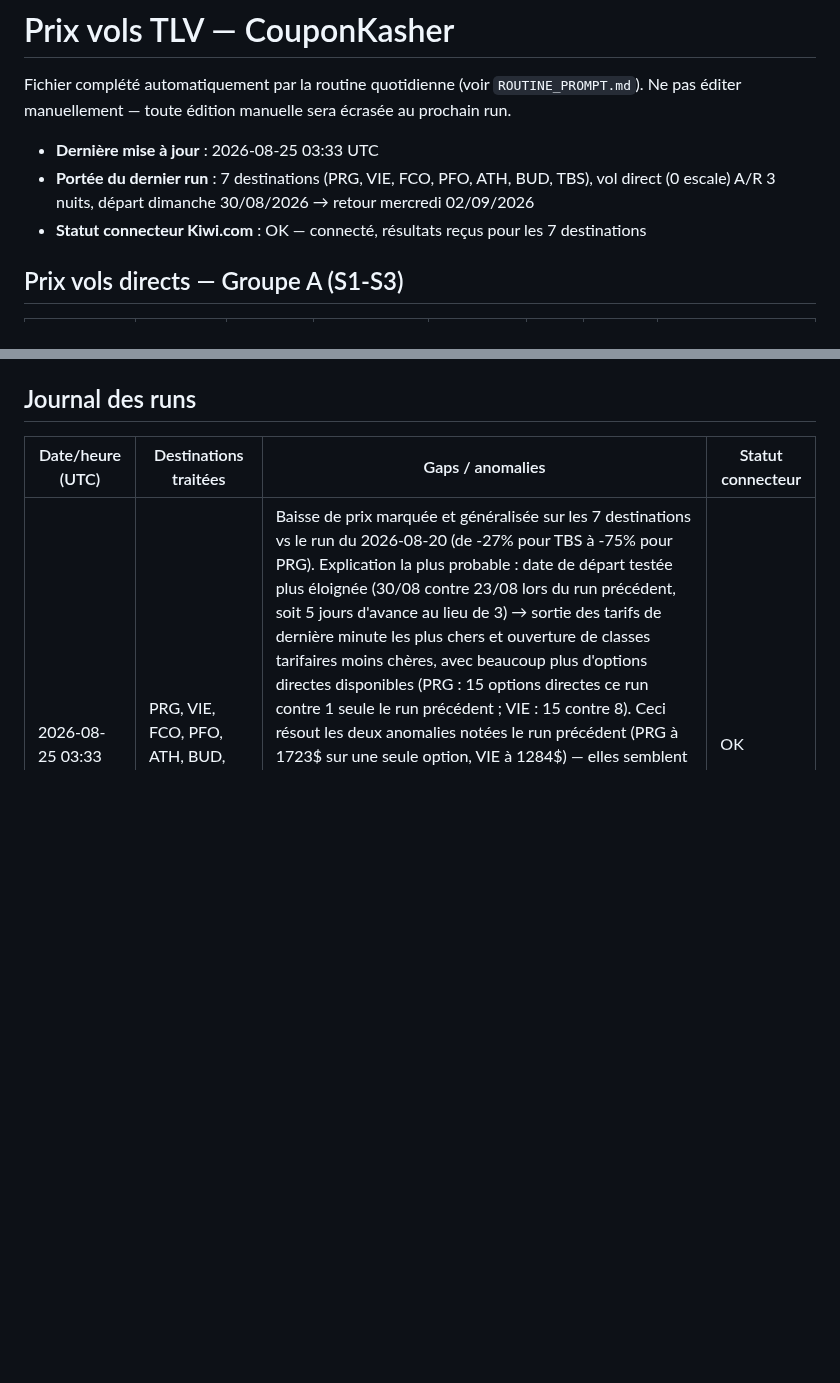
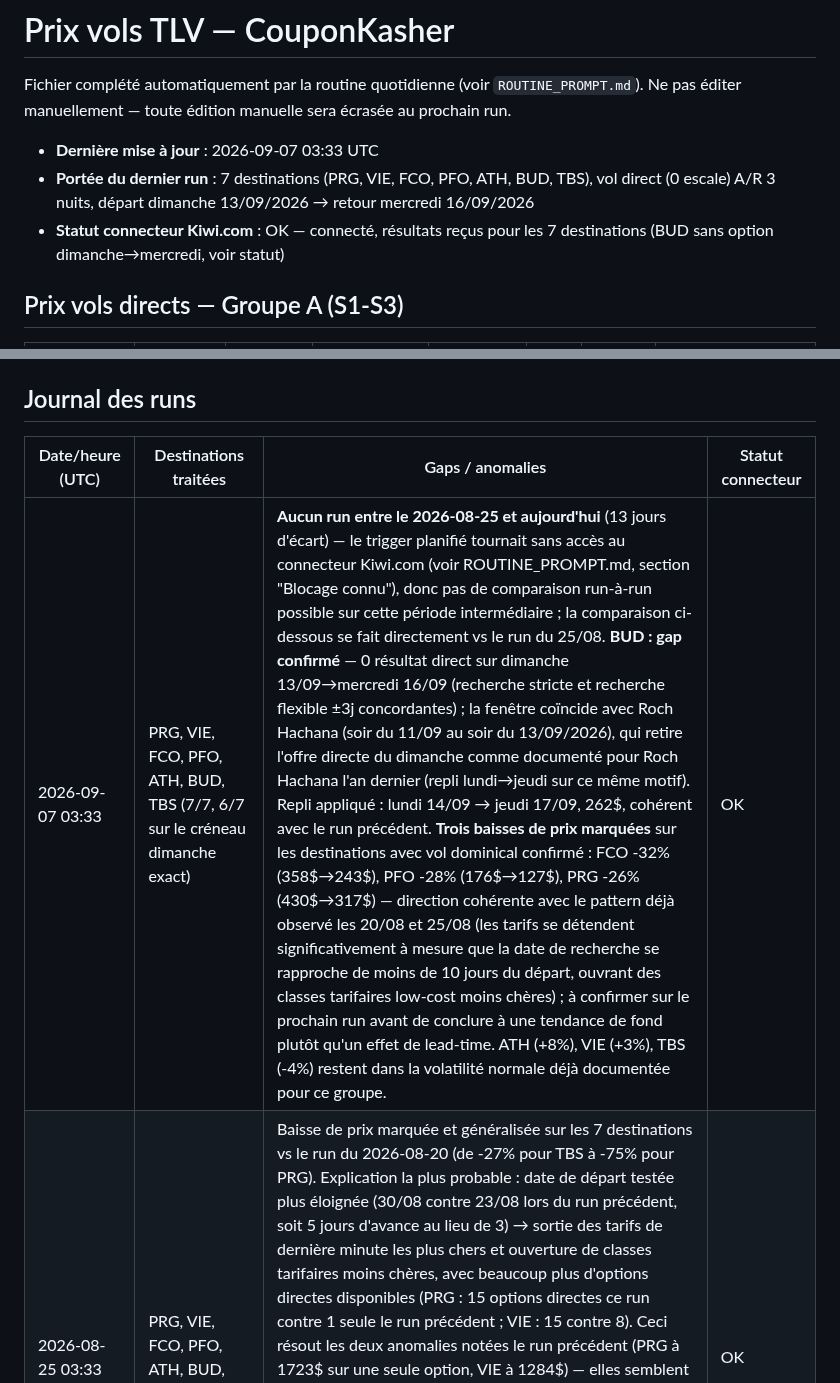
Before and after one commit to matapiero-design/COUPONKASHER---MONITORING, a Markdown page: Data/flight-prices.md, 2 parts joined by grey strips. GitHub-like rendering; blank space fills up the shorter version.

```diff
--- a/Data/flight-prices.md
+++ b/Data/flight-prices.md
@@ -3,9 +3,9 @@
 Fichier complété automatiquement par la routine quotidienne (voir `ROUTINE_PROMPT.md`).
 Ne pas éditer manuellement — toute édition manuelle sera écrasée au prochain run.
 
-- **Dernière mise à jour** : 2026-08-25 03:33 UTC
-- **Portée du dernier run** : 7 destinations (PRG, VIE, FCO, PFO, ATH, BUD, TBS), vol direct (0 escale) A/R 3 nuits, départ dimanche 30/08/2026 → retour mercredi 02/09/2026
-- **Statut connecteur Kiwi.com** : OK — connecté, résultats reçus pour les 7 destinations
+- **Dernière mise à jour** : 2026-09-07 03:33 UTC
+- **Portée du dernier run** : 7 destinations (PRG, VIE, FCO, PFO, ATH, BUD, TBS), vol direct (0 escale) A/R 3 nuits, départ dimanche 13/09/2026 → retour mercredi 16/09/2026
+- **Statut connecteur Kiwi.com** : OK — connecté, résultats reçus pour les 7 destinations (BUD sans option dimanche→mercredi, voir statut)
 
 ## Prix vols directs — Groupe A (S1-S3)
 
@@ -29,5 +29,6 @@ Ne pas éditer manuellement — toute édition manuelle sera écrasée au procha
 
 | Date/heure (UTC) | Destinations traitées | Gaps / anomalies | Statut connecteur |
 |---|---|---|---|
+| 2026-09-07 03:33 | PRG, VIE, FCO, PFO, ATH, BUD, TBS (7/7, 6/7 sur le créneau dimanche exact) | **Aucun run entre le 2026-08-25 et aujourd'hui** (13 jours d'écart) — le trigger planifié tournait sans accès au connecteur Kiwi.com (voir ROUTINE_PROMPT.md, section "Blocage connu"), donc pas de comparaison run-à-run possible sur cette période intermédiaire ; la comparaison ci-dessous se fait directement vs le run du 25/08. **BUD : gap confirmé** — 0 résultat direct sur dimanche 13/09→mercredi 16/09 (recherche stricte et recherche flexible ±3j concordantes) ; la fenêtre coïncide avec Roch Hachana (soir du 11/09 au soir du 13/09/2026), qui retire l'offre directe du dimanche comme documenté pour Roch Hachana l'an dernier (repli lundi→jeudi sur ce même motif). Repli appliqué : lundi 14/09 → jeudi 17/09, 262$, cohérent avec le run précédent. **Trois baisses de prix marquées** sur les destinations avec vol dominical confirmé : FCO -32% (358$→243$), PFO -28% (176$→127$), PRG -26% (430$→317$) — direction cohérente avec le pattern déjà observé les 20/08 et 25/08 (les tarifs se détendent significativement à mesure que la date de recherche se rapproche de moins de 10 jours du départ, ouvrant des classes tarifaires low-cost moins chères) ; à confirmer sur le prochain run avant de conclure à une tendance de fond plutôt qu'un effet de lead-time. ATH (+8%), VIE (+3%), TBS (-4%) restent dans la volatilité normale déjà documentée pour ce groupe. | OK |
 | 2026-08-25 03:33 | PRG, VIE, FCO, PFO, ATH, BUD, TBS (7/7) | Baisse de prix marquée et généralisée sur les 7 destinations vs le run du 2026-08-20 (de -27% pour TBS à -75% pour PRG). Explication la plus probable : date de départ testée plus éloignée (30/08 contre 23/08 lors du run précédent, soit 5 jours d'avance au lieu de 3) → sortie des tarifs de dernière minute les plus chers et ouverture de classes tarifaires moins chères, avec beaucoup plus d'options directes disponibles (PRG : 15 options directes ce run contre 1 seule le run précédent ; VIE : 15 contre 8). Ceci résout les deux anomalies notées le run précédent (PRG à 1723$ sur une seule option, VIE à 1284$) — elles semblent avoir été un effet de dernière minute plutôt qu'un problème de données. TBS reste l'exception avec seulement 4 options directes trouvées (contre 15 pour les autres destinations) et le prix le plus élevé du groupe (587$) — cohérent avec une offre directe TLV-TBS structurellement plus restreinte (Israir + El Al uniquement), pas une anomalie de données. À confirmer sur les prochains runs quotidiens pour distinguer volatilité de dernière minute vs tendance de fond. | OK |
 | 2026-08-20 03:33 | PRG, VIE, FCO, PFO, ATH, BUD, TBS (7/7, run initial) | PRG : une seule option directe (Smartwings aller / El Al retour) à 1723$, ~3x le prix des autres destinations du groupe (cluster ATH/FCO/BUD/PFO entre 364$ et 566$) — à surveiller les prochains jours pour confirmer si c'est structurel (peu de compagnies low-cost sur TLV-PRG direct) ou une anomalie ponctuelle. VIE également élevé (1284$, 8 options) mais cohérent avec l'absence de low-cost direct sur cette route — pas d'anomalie de données identifiée. Pas d'historique antérieur disponible pour comparaison (premier run avec données réelles). | OK |
```
Also changed, not shown: other parts of Data/flight-prices.md (+7 -7 lines).
